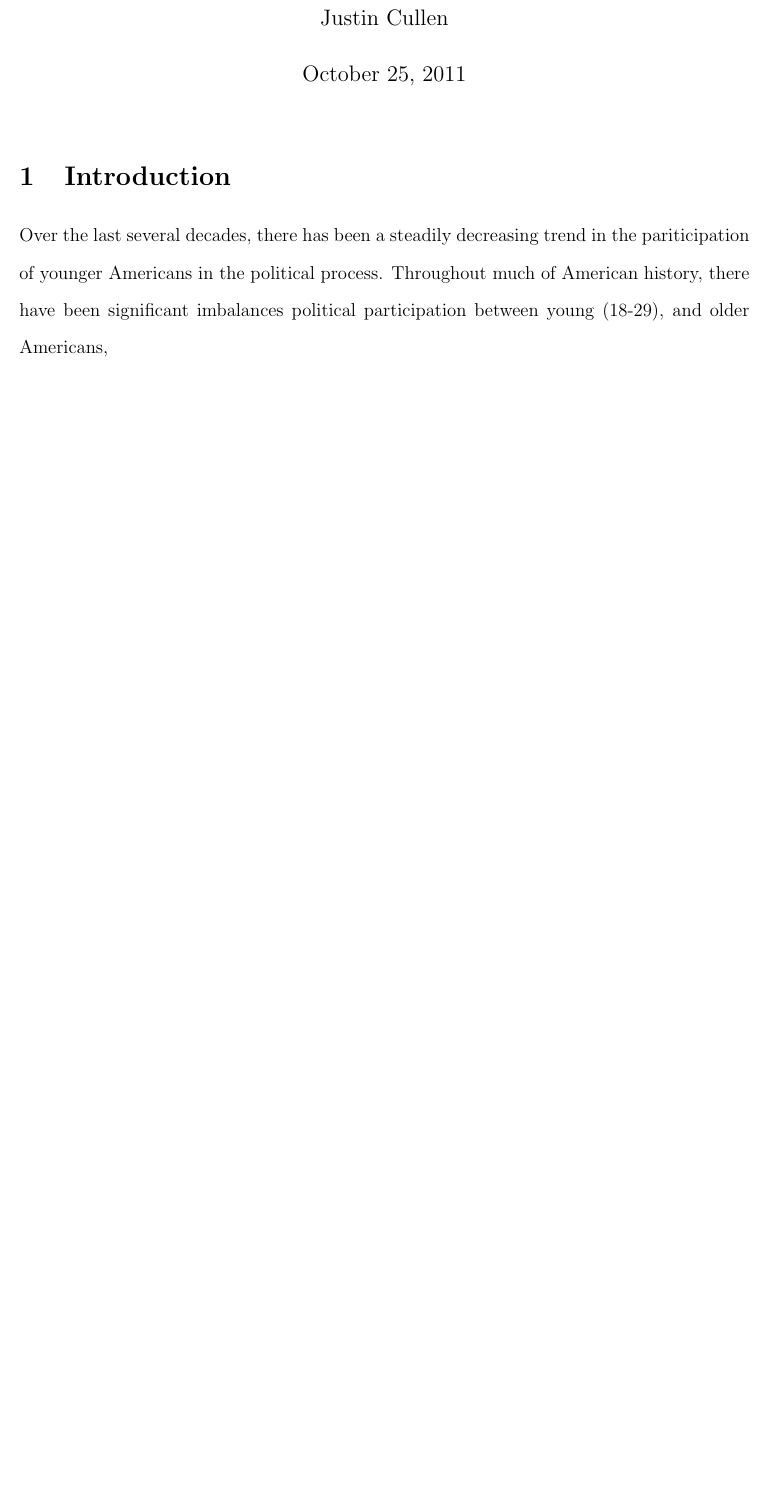
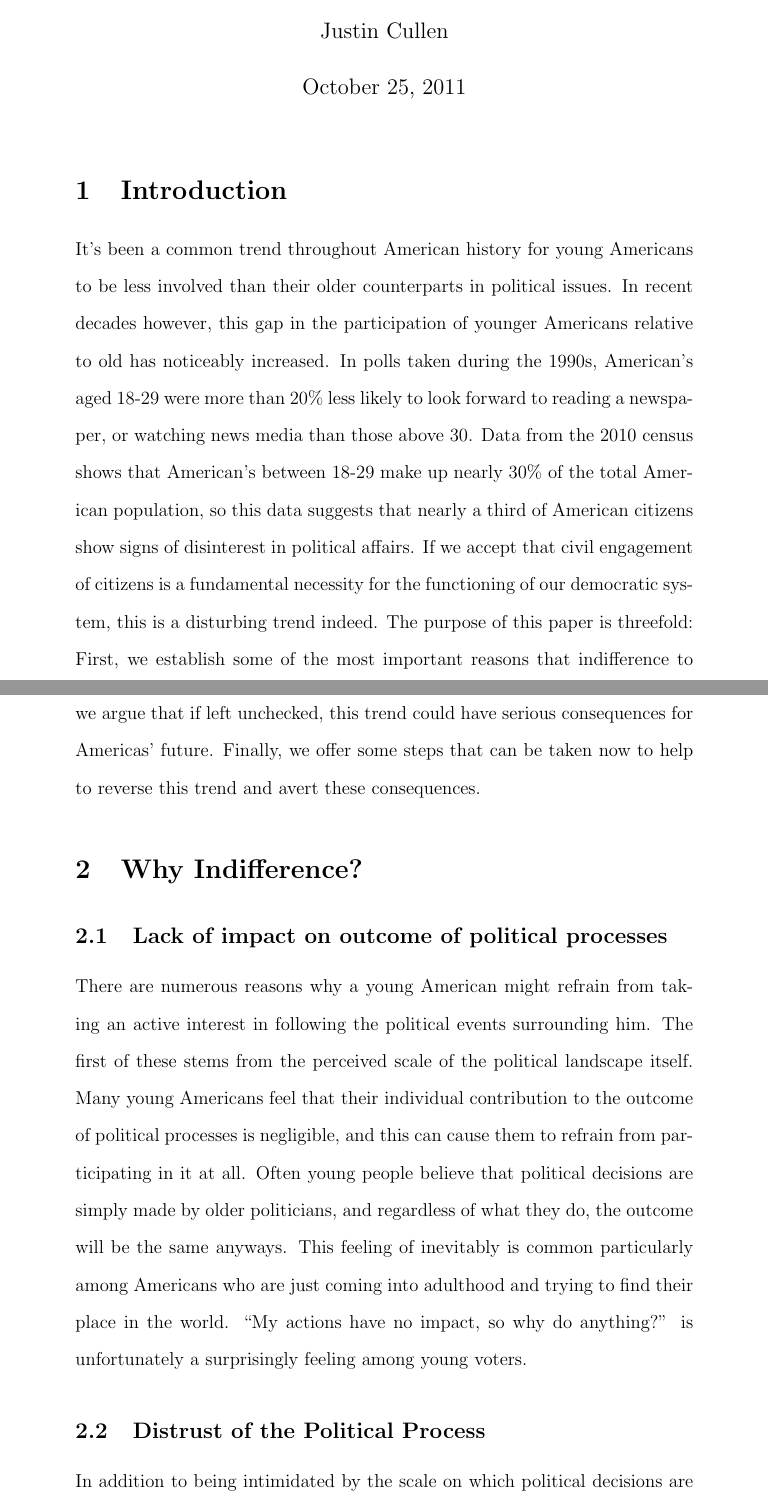
Before and after one commit to phenguin/class, a LaTeX document (17.20/paper1.tex): part of the page before the commit and two parts of pages 1 and 2 of 4 after it, the two joined at a grey line, cut so that both start at the same text, the shorter picture padded with empty space. Compiled offline with pdfLaTeX.

Commit message:
paper updated

```diff
--- a/17.20/paper1.tex
+++ b/17.20/paper1.tex
@@ -8,15 +8,48 @@
 \doublespacing
 \begin{document}
-\title{Random Title that I have yet to Come Up With}
+\title{Placeholder for a really sweet title I have yet to determine}
 \author{Justin Cullen}
 \date{\today}
 \maketitle
 \section{Introduction} % (fold)
 \label{sec:Introduction}
-Over the last several decades, there has been a steadily decreasing
-trend in the pariticipation of younger Americans in the political
-process.  Throughout much of American history, there have been
-significant imbalances political participation between young (18-29),
-and older Americans,
+It's been a common trend throughout American history for young
+Americans to be less involved than their older
+counterparts in political issues.  In recent decades however, this gap
+in the participation of younger Americans relative to old has
+noticeably increased. In polls taken during the 1990s, American's
+aged 18-29 were more than 20\% less likely to look forward to reading
+a newspaper, or watching news media than those above 30. Data from the
+2010 census shows that American's between 18-29 make up nearly 30\% of
+the total American population, so this data suggests that nearly a third of American citizens
+show signs of disinterest in political affairs.  If we accept that
+civil engagement of citizens is a fundamental necessity for the
+functioning of our democratic system, this is a disturbing trend
+indeed.  The purpose of this paper is threefold: First, we establish
+some of the most important reasons that indifference to political
+issues is becoming more widespread among young Americans.  Next, we
+argue that if left unchecked, this trend could have serious
+consequences for Americas' future.  Finally, we offer some steps that
+can be taken now to help to reverse this trend and avert these
+consequences.
 % section Introduction (end)
+\section{Why Indifference?} % (fold)
+\label{sec:Why Indifference?}
 
+\subsection{Lack of impact on outcome of political processes}
+There are numerous reasons why a young American might refrain from
+taking an active interest in following the political events
+surrounding him.  The first of these stems from the perceived scale of
+the political landscape itself.  Many young Americans feel that their
+individual contribution to the outcome of political processes is
+negligible, and this can cause them to refrain from participating
+in it at all.  Often young people believe that political decisions are
+simply made by older politicians, and regardless of what they do, the
+outcome will be the same anyways.  This feeling of inevitably is
+common particularly among Americans who are just coming into adulthood
+and trying to find their place in the world. ``My actions have no
+impact, so why do anything?'' is unfortunately a surprisingly feeling
+among young voters.
+
+\subsection{Distrust of the Political Process} In addition to being
+intimidated by the scale on which political decisions are made, many
```
Also changed, not shown: 17.20/paper1.tex (38 more changed lines).
